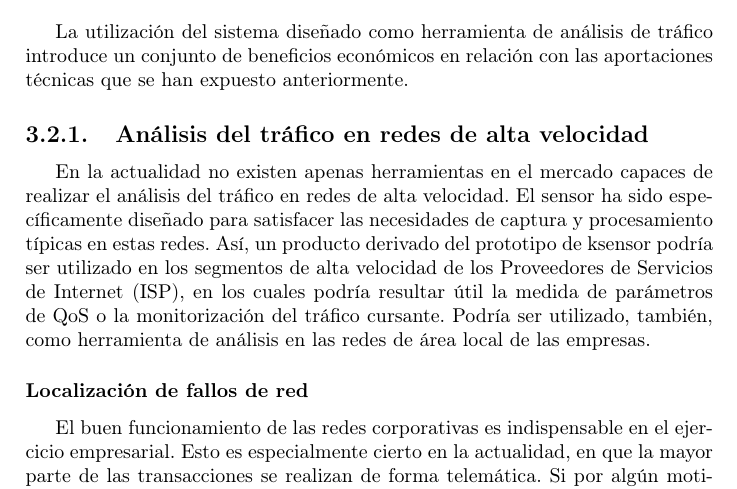
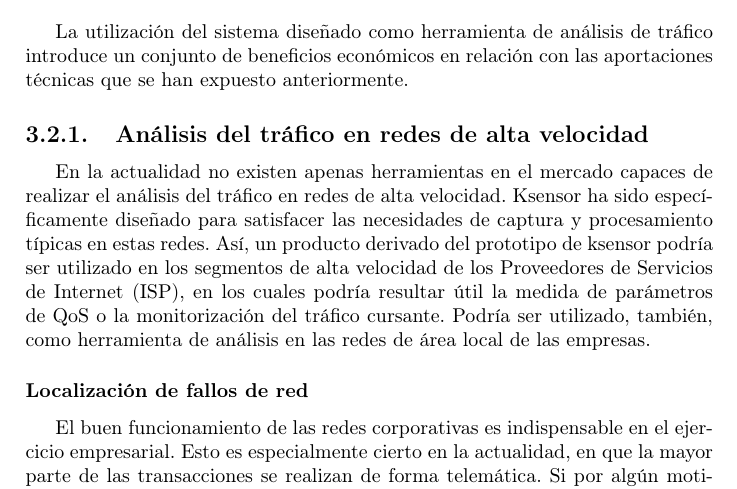
Before and after one commit to txomon/pfc, a LaTeX document (main.tex, which reads cap-beneficios.tex): part of page 9 of 21, cut so that both start at the same text. Compiled offline with pdfLaTeX; the source files are stored in an older character set and shown here as Unicode.

Commit message:
Beneficios progresando...

```diff
--- a/cap-beneficios.tex
+++ b/cap-beneficios.tex
@@ -31,7 +31,7 @@ En la arquitectura actual, se dispone de inyectores hardware, llamados DAG, que
 La utilización del sistema diseñado como herramienta de análisis de tráfico introduce un conjunto de beneficios económicos en relación con las aportaciones técnicas que se han expuesto anteriormente.
 
 \subsection{Análisis del tráfico en redes de alta velocidad}
-En la actualidad no existen apenas herramientas en el mercado capaces de realizar el análisis del tráfico en redes de alta velocidad. El sensor ha sido específicamente diseñado para satisfacer las necesidades de captura y procesamiento típicas en estas redes. Así, un producto derivado del prototipo de ksensor podría ser utilizado en los segmentos de alta velocidad de los Proveedores de Servicios de Internet (ISP), en los cuales podría resultar útil la medida de parámetros de QoS o la monitorización del tráfico cursante. Podría ser utilizado, también, como herramienta de análisis en las redes de área local de las empresas.
+En la actualidad no existen apenas herramientas en el mercado capaces de realizar el análisis del tráfico en redes de alta velocidad. Ksensor ha sido específicamente diseñado para satisfacer las necesidades de captura y procesamiento típicas en estas redes. Así, un producto derivado del prototipo de ksensor podría ser utilizado en los segmentos de alta velocidad de los Proveedores de Servicios de Internet (ISP), en los cuales podría resultar útil la medida de parámetros de QoS o la monitorización del tráfico cursante. Podría ser utilizado, también, como herramienta de análisis en las redes de área local de las empresas.
 
 \subsubsection{Localización de fallos de red}
 El buen funcionamiento de las redes corporativas es indispensable en el ejercicio empresarial. Esto es especialmente cierto en la actualidad, en que la mayor parte de las transacciones se realizan de forma telemática. Si por algún motivo la red completa cae puede significar un parón en el proceso productivo. La indisponibilidad del servicio impide que los clientes puedan contactar con la empresa o que se confirmen los pedidos. En cualquier caso, afectará negativamente a la producción y, en periodos de indisponibilidad largos, degradará su imagen. Haciendo uso del sensor se podría reducir el tiempo entre que ocurre el fallo y se arregla. El sensor analizaría todo el tráfico que circula por la red y podría programarse por ejemplo para monitorizar las conexiones con el servidor web. Si éste fallara, el sensor lo detectaría y podría generar una alarma para indicarlo. De este modo, el administrador de la red podría utilizar el sensor como herramienta de diagnóstico para localizar el origen del problema.
```
